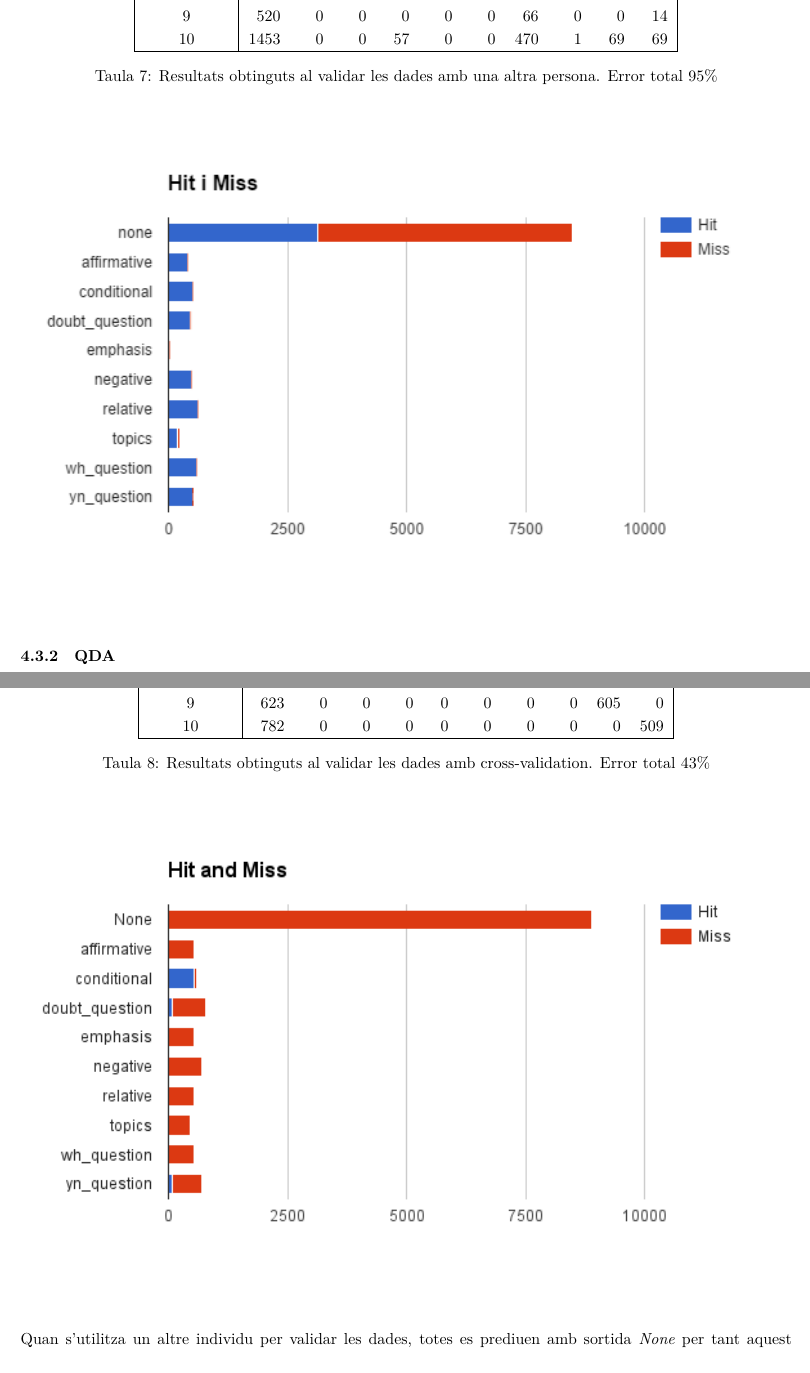
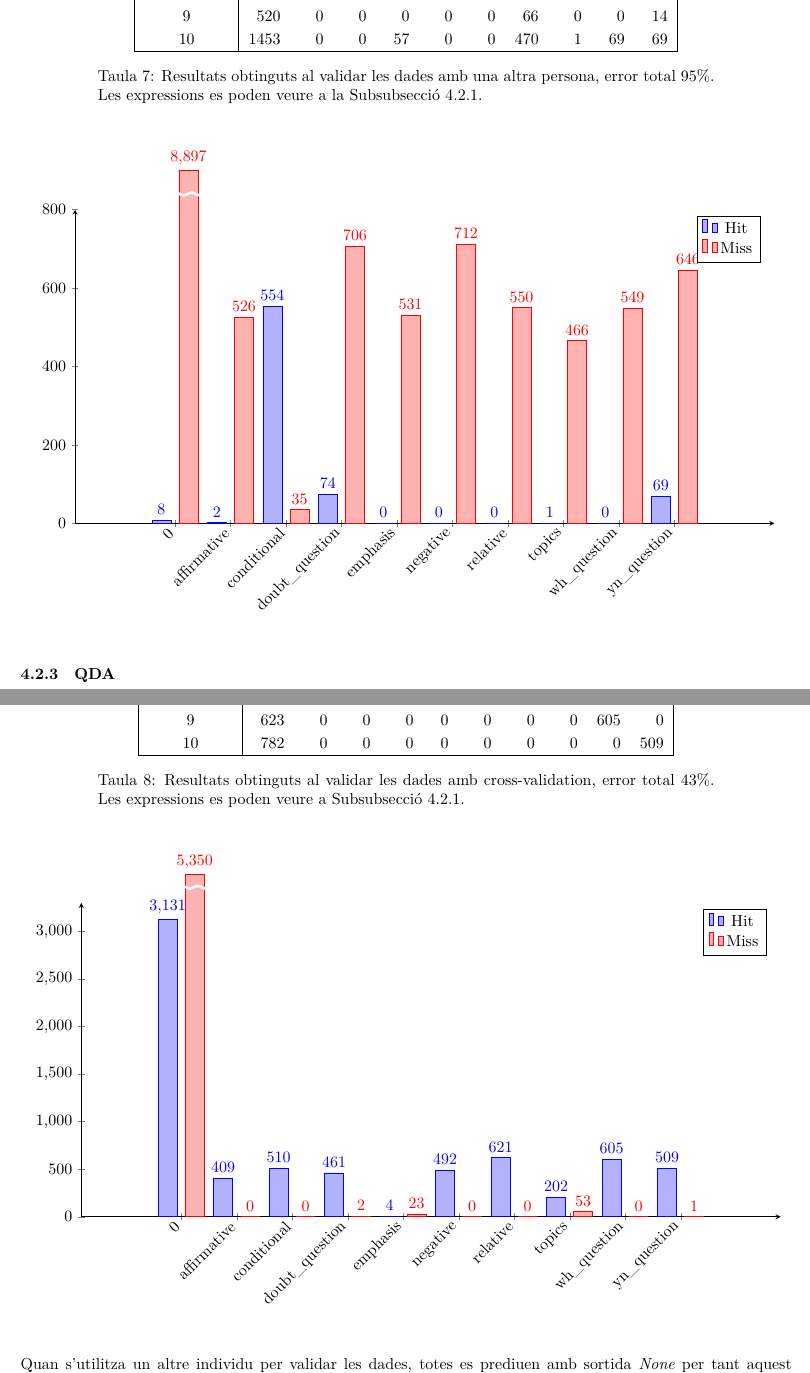
Before and after one commit to jmigual/APAProject, a LaTeX document (LaTex/document.tex): two parts of pages 10 and 11 of 15, joined at a grey line, cut so that both start at the same text. Compiled offline with XeLaTeX.

Commit message:
Added better graphs

```diff
--- a/LaTex/document.tex
+++ b/LaTex/document.tex
@@ -329,12 +356,38 @@ També destaca que les expressions de afirmació s’han classificat com a èmfa
 		10 & 1453 & 0 & 0 & 57 & 0 & 0 & 470 & 1 & 69 & 69\\
 		\hline
 	\end{tabular}
-	\caption{Resultats obtinguts al validar les dades amb una altra persona. Error total 95\%}
+\captionsetup{width=0.8\textwidth}
+	\caption{Resultats obtinguts al validar les dades amb una altra persona, error total 95\%. Les expressions es poden veure a la \autoref{sec:tipus_expressio}.}
 \end{table}
 
 \begin{figure}[H]
 	\centering
-	\includegraphics[width=\textwidth]{images/image01}
+	\begin{tikzpicture}
+		\begin{axis}[
+				width=1\textwidth, height=0.5\textwidth,
+				every axis plot post/.style={/pgf/number format/fixed},
+				ybar=5pt,
+				xtick = data,
+				axis x line = bottom,
+				axis y line = left,
+				bar width=12pt,
+				ymin = 0, ymax = 800,
+				enlarge x limits = 0.2,
+				restrict y to domain*=0:900,
+				visualization depends on=rawy\as\rawy, % Save the unclipped values
+				after end axis/.code={ % Draw line indicating break
+					\draw [ultra thick, white, decoration={snake, amplitude=1pt}, decorate] (rel axis cs:0,1.05) -- (rel axis cs:1,1.05);
+				},
+				nodes near coords={	\pgfmathprintnumber{\rawy} }, % Print unclipped values
+				clip = false,
+				xticklabels from table = {data/lda_k_valid.csv}{category},
+				x tick label style={rotate=45, anchor=east},
+			]
+			\addplot table[x expr=\coordindex, y=hit] {data/lda_k_valid.csv};
+			\addplot table[x expr=\coordindex, y=miss] {data/lda_k_valid.csv};
+			\legend{Hit, Miss}
+		\end{axis}
+	\end{tikzpicture}
 \end{figure}
 
 \subsubsection{QDA}
@@ -363,12 +416,38 @@ En comparació amb el LDA podem veure un error molt major alhora de predir les n
 		10 & 782 & 0 & 0 & 0 & 0 & 0 & 0 & 0 & 0 & 509 \\
 		\hline
 	\end{tabular}
-	\caption{Resultats obtinguts al validar les dades amb cross-validation. Error total 43\%}
+	\captionsetup{width=0.8\textwidth}
+	\caption{Resultats obtinguts al validar les dades amb cross-validation, error total 43\%. Les expressions es poden veure a \autoref{sec:tipus_expressio}.}
 \end{table}
 
 \begin{figure}[H]
 	\centering
-	\includegraphics[width=\textwidth]{images/image02}
+	\begin{tikzpicture}
+	\begin{axis}[
+	width=1\textwidth, height=0.5\textwidth,
+	every axis plot post/.style={/pgf/number format/fixed},
+	ybar=5pt,
+	xtick = data,
+	axis x line = bottom,
+	axis y line = left,
+	bar width=12pt,
+	ymin = 0, ymax = 3300,
+	enlarge x limits = 0.2,
+	restrict y to domain*=0:3600,
+	visualization depends on=rawy\as\rawy, % Save the unclipped values
+	after end axis/.code={ % Draw line indicating break
+		\draw [ultra thick, white, decoration={snake, amplitude=1pt}, decorate] (rel axis cs:0,1.05) -- (rel axis cs:1,1.05);
+	},
+	nodes near coords={	\pgfmathprintnumber{\rawy} }, % Print unclipped values
+	clip = false,
+	xticklabels from table = {data/qda_k_train.csv}{category},
+	x tick label style={rotate=45, anchor=east},
+	]
+	\addplot table[x expr=\coordindex, y=hit] {data/qda_k_train.csv};
+	\addplot table[x expr=\coordindex, y=miss] {data/qda_k_train.csv};
+	\legend{Hit, Miss}
+	\end{axis}
+	\end{tikzpicture}
 \end{figure}
 
 Quan s'utilitza un altre individu per validar les dades, totes es prediuen amb sortida \emph{None} per tant aquest model no ens permet extrapolar res tot hi tenir un error total menor (35\%). Es podria dir que el individu B es menys expressiu que l’individu A en aquest model ja que totes les seves expressions es categoritzen com a \emph{no expressió}.
```
Also changed, not shown: LaTex/data/lda_k_train.csv (added, +11 -0 lines), LaTex/data/lda_k_valid.csv (added, +11 -0 lines), LaTex/data/nnet_k_valid.csv (added, +11 -0 lines), LaTex/data/qda_k_train.csv (added, +11 -0 lines), LaTex/document.tex (70 more changed lines), 3 other files.
